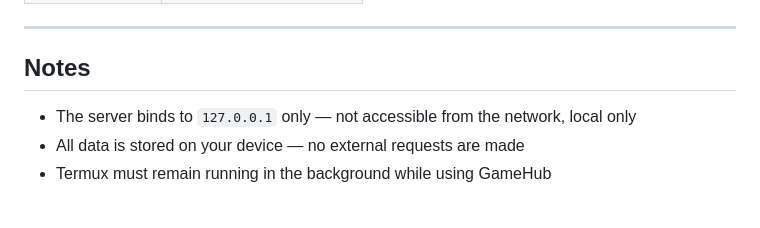
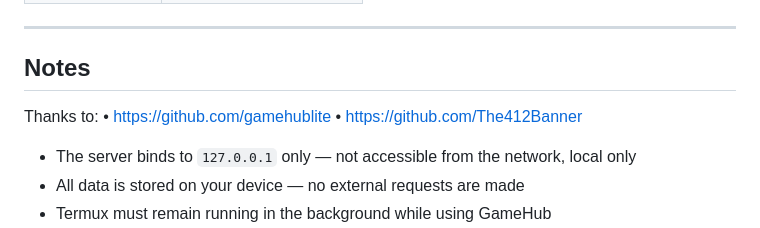
Before and after one commit to teldommm/offlinehub-api, a Markdown page: README.md, the part around the change. Drawn GitHub-style; blank space fills up the shorter version.

```diff
--- a/README.md
+++ b/README.md
@@ -134,7 +134,9 @@ gamehub/
 ---
 
 ## Notes
-
+Thanks to:
+• https://github.com/gamehublite
+• https://github.com/The412Banner
 - The server binds to `127.0.0.1` only — not accessible from the network, local only
 - All data is stored on your device — no external requests are made
 - Termux must remain running in the background while using GameHub
```
